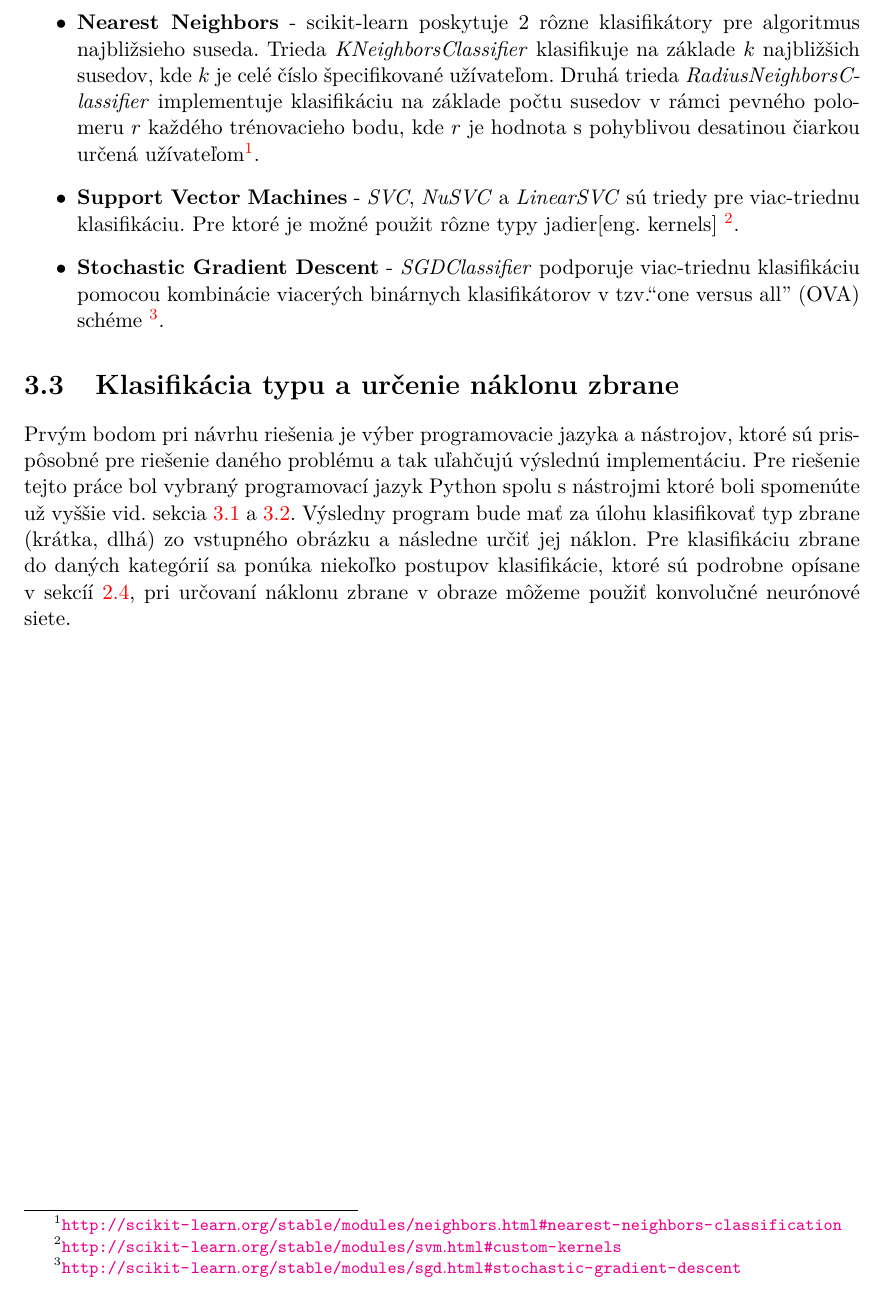
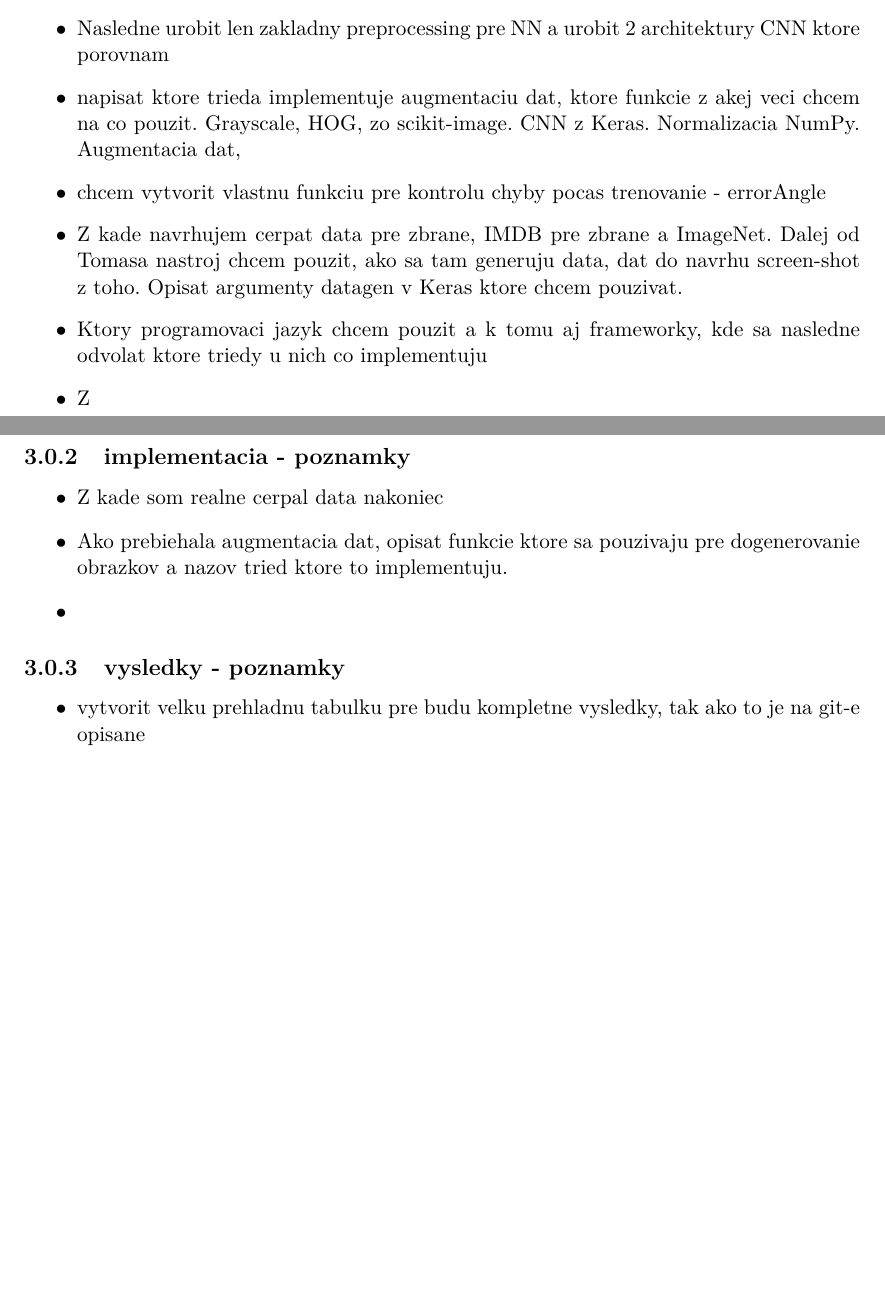
Before and after one commit to NoName115/Bachelor-thesis, a LaTeX thesis (doc/xkolcu00-Urceni-typu-a-smeru-zbrane.tex, which reads doc/chapters/3-0-navrh.tex): part of page 25 of 30 before the commit and two parts of pages 24 and 25 of 29 after it, the two joined at a grey line, cut at the place of the change, the shorter picture padded with empty space. Compiled offline with pdfLaTeX.

Commit message:
[doc] design

```diff
--- a/doc/chapters/3-0-navrh.tex
+++ b/doc/chapters/3-0-navrh.tex
@@ -48,0 +52,23 @@ Pre klasifikáciu zbrane do daných kategórií sa ponúka niekoľko postupov kl
+    \item[$\bullet$] Nasledne urobit len zakladny preprocessing pre NN a urobit 2 architektury CNN ktore porovnam
+    \item[$\bullet$] napisat ktore trieda implementuje augmentaciu dat, ktore funkcie z akej veci chcem na co pouzit.
+    Grayscale, HOG, zo scikit-image. CNN z Keras. Normalizacia NumPy. Augmentacia dat,
+    \item[$\bullet$] chcem vytvorit vlastnu funkciu pre kontrolu chyby pocas trenovanie - errorAngle
+    \item[$\bullet$] Z kade navrhujem cerpat data pre zbrane, IMDB pre zbrane a ImageNet.
+    Dalej od Tomasa nastroj chcem pouzit, ako sa tam generuju data, dat do navrhu screen-shot z toho.
+    Opisat argumenty datagen v Keras ktore chcem pouzivat.
+    \item[$\bullet$] Ktory programovaci jazyk chcem pouzit a k tomu aj frameworky, kde sa nasledne odvolat ktore triedy u nich co implementuju
+    \item[$\bullet$] Z
+\end{enumerate}
+
+\subsection{implementacia - poznamky}
+\begin{enumerate}
+    \item[$\bullet$] Z kade som realne cerpal data nakoniec
+    \item[$\bullet$] Ako prebiehala augmentacia dat, opisat funkcie ktore sa pouzivaju pre dogenerovanie obrazkov a nazov tried ktore to implementuju.
+    \item[$\bullet$]
+\end{enumerate}
+
+\subsection{vysledky - poznamky}
+
+\begin{enumerate}
+    \item[$\bullet$] vytvorit velku prehladnu tabulku pre budu kompletne vysledky, tak ako to je na git-e opisane
+\end{enumerate}
```
Also changed, not shown: doc/chapters/3-0-navrh.tex (31 more changed lines). Lines whose indentation alone changed are shown as unchanged.
